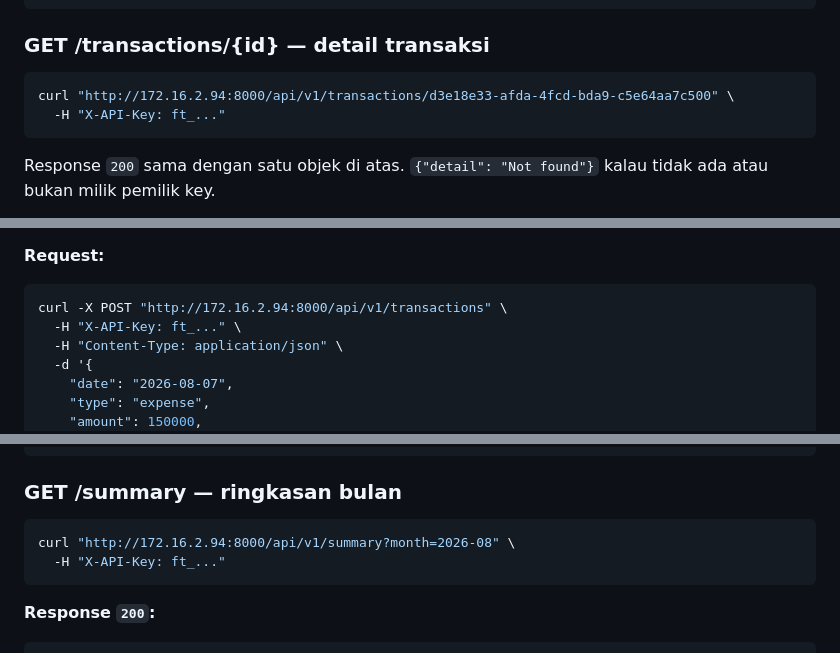
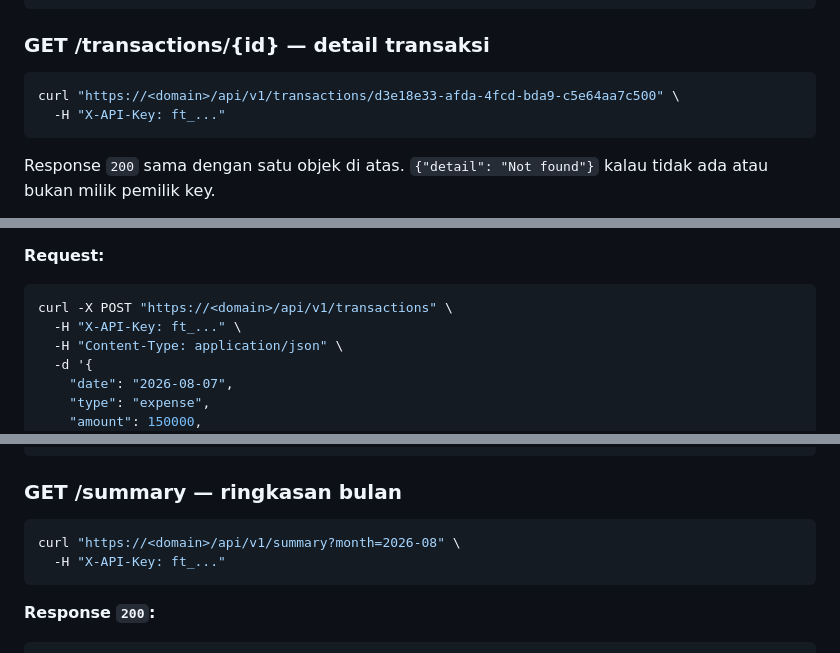
Before and after one commit to arcahyadi/duit-hilang, a Markdown page: README.md, 3 parts joined by grey strips. Rendered like a GitHub page.

````diff
--- a/README.md
+++ b/README.md
@@ -161,7 +160,7 @@ curl "http://172.16.2.94:8000/api/v1/transactions?from=2026-08-01&to=2026-08-31&
 ### GET /transactions/{id} — detail transaksi
 
 ```bash
-curl "http://172.16.2.94:8000/api/v1/transactions/d3e18e33-afda-4fcd-bda9-c5e64aa7c500" \
+curl "https://<domain>/api/v1/transactions/d3e18e33-afda-4fcd-bda9-c5e64aa7c500" \
   -H "X-API-Key: ft_..."
 ```
 
@@ -193,7 +192,7 @@ tidak ada atau bukan milik pemilik key.
 **Request:**
 
 ```bash
-curl -X POST "http://172.16.2.94:8000/api/v1/transactions" \
+curl -X POST "https://<domain>/api/v1/transactions" \
   -H "X-API-Key: ft_..." \
   -H "Content-Type: application/json" \
   -d '{
@@ -224,7 +223,7 @@ curl -X POST "http://172.16.2.94:8000/api/v1/transactions" \
 ### GET /summary — ringkasan bulan
 
 ```bash
-curl "http://172.16.2.94:8000/api/v1/summary?month=2026-08" \
+curl "https://<domain>/api/v1/summary?month=2026-08" \
   -H "X-API-Key: ft_..."
 ```
 
````
Also changed, not shown: other parts of README.md (+5 -6 lines).
